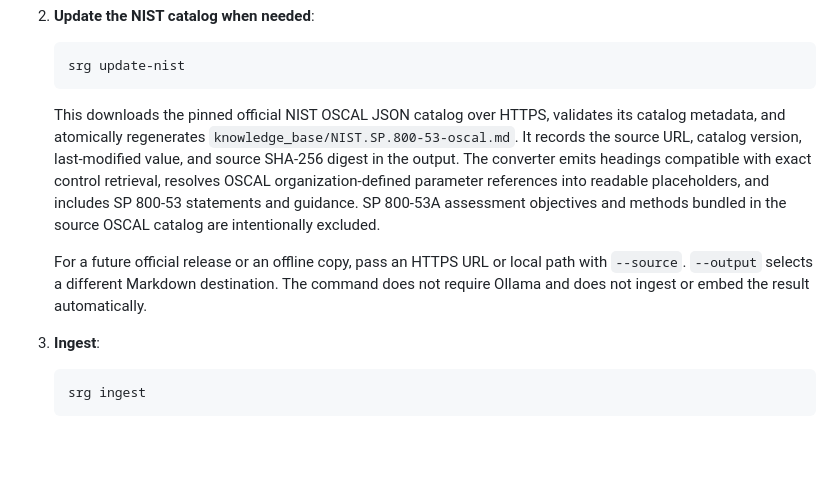
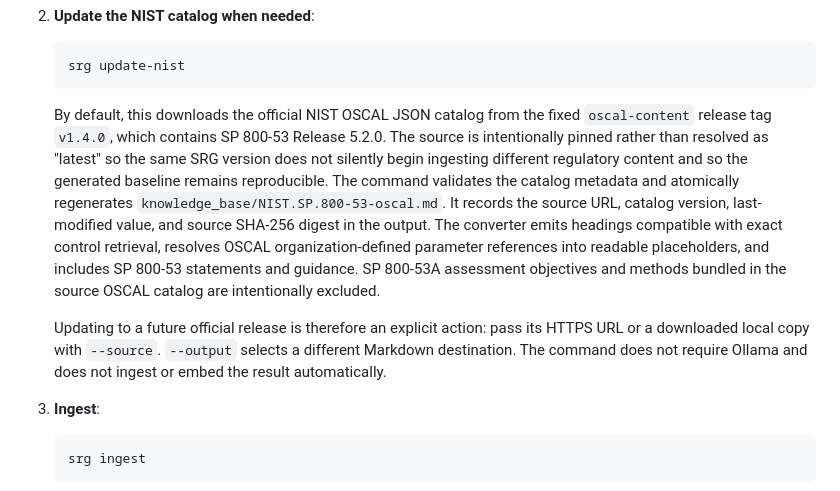
Before and after one commit to MyNameIsMissing/example-projects, a Markdown page: security-response-generator/docs/technical-readme.md, the part around the change. Drawn GitHub-style; blank space fills up the shorter version.

Commit message:
small readme clarification

````diff
--- a/security-response-generator/docs/technical-readme.md
+++ b/security-response-generator/docs/technical-readme.md
@@ -249,20 +249,24 @@ environment. This means `srg` works from any directory after setup.
    ```bash
    srg update-nist
    ```
-   This downloads the pinned official NIST OSCAL JSON catalog over HTTPS,
-   validates its catalog metadata, and atomically regenerates
-   `knowledge_base/NIST.SP.800-53-oscal.md`. It records the source URL,
-   catalog version, last-modified value, and source SHA-256 digest in the
-   output. The converter emits headings compatible with exact control
+   By default, this downloads the official NIST OSCAL JSON catalog from the
+   fixed `oscal-content` release tag `v1.4.0`, which contains SP 800-53
+   Release 5.2.0. The source is intentionally pinned rather than resolved as
+   "latest" so the same SRG version does not silently begin ingesting
+   different regulatory content and so the generated baseline remains
+   reproducible. The command validates the catalog metadata and atomically
+   regenerates `knowledge_base/NIST.SP.800-53-oscal.md`. It records the source
+   URL, catalog version, last-modified value, and source SHA-256 digest in
+   the output. The converter emits headings compatible with exact control
    retrieval, resolves OSCAL organization-defined parameter references into
    readable placeholders, and includes SP 800-53 statements and guidance.
    SP 800-53A assessment objectives and methods bundled in the source OSCAL
    catalog are intentionally excluded.
 
-   For a future official release or an offline copy, pass an HTTPS URL or
-   local path with `--source`. `--output` selects a different Markdown
-   destination. The command does not require Ollama and does not ingest or
-   embed the result automatically.
+   Updating to a future official release is therefore an explicit action:
+   pass its HTTPS URL or a downloaded local copy with `--source`.
+   `--output` selects a different Markdown destination. The command does not
+   require Ollama and does not ingest or embed the result automatically.
 
 3. **Ingest**:
    ```bash
````
